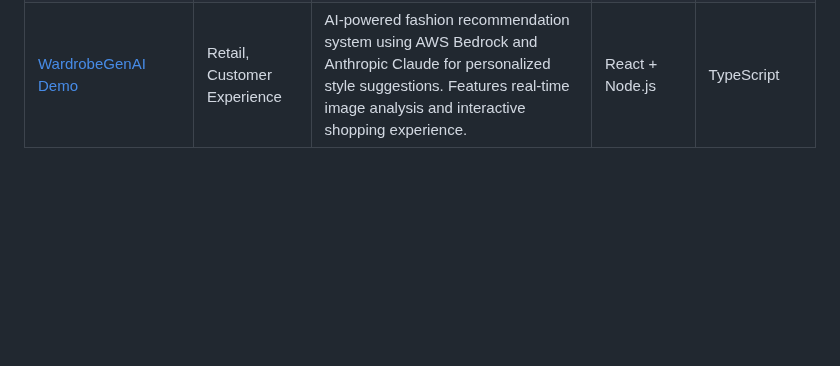
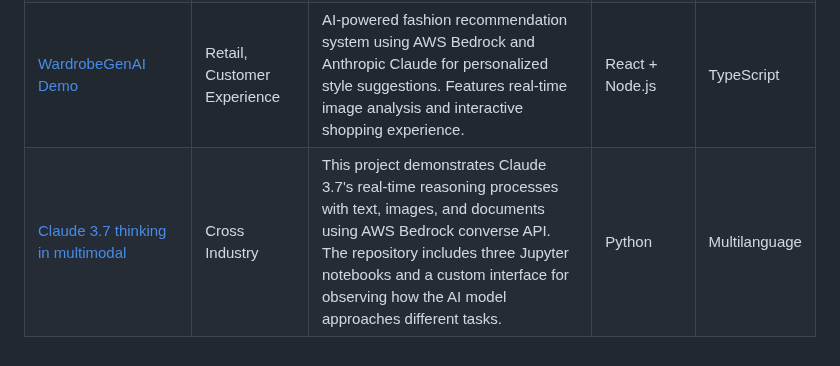
Before and after one commit to pmunoz-defontana/generative-ai-ml-latam-samples, a Markdown page: samples/README.md, the part around the change. GitHub-like rendering; blank space fills up the shorter version.

```diff
--- a/samples/README.md
+++ b/samples/README.md
@@ -15,3 +15,4 @@ Here is a list of available proof of concept:
 | [Amazon Connect Custom Bot with Bedrock Agent and Human Escalation](./connect-custom-bot/README.md) | Cross Industry, Customer Experience | A custom solution that integrates Amazon Connect with Bedrock AI agents, enabling advanced chatbot interactions and intelligent escalation to human agents, optimizing customer service through sophisticated conversation flows or multi-agent reasoning. | CDK Python        | Multilanguage |
 | [Amazon Nova Samples](./amazon-nova-samples/README.md)                            | Cross Industry, Customer Experience | [Amazon Nova](https://aws.amazon.com/ai/generative-ai/nova) family of models samples that cover various use cases (text generation, document processing, content generation, agentic workflows, etc).                                                                    | Jupyter Notebooks | Multilanguage |
 | [WardrobeGenAI Demo](./wardrobe-genai-demo/README.md) | Retail, Customer Experience | AI-powered fashion recommendation system using AWS Bedrock and Anthropic Claude for personalized style suggestions. Features real-time image analysis and interactive shopping experience. | React + Node.js | TypeScript |
+|[Claude 3.7 thinking in multimodal](./multimodal-claude-thinking/README.md)| Cross Industry | This project demonstrates Claude 3.7's real-time reasoning processes with text, images, and documents using AWS Bedrock converse API. The repository includes three Jupyter notebooks and a custom interface for observing how the AI model approaches different tasks. | Python| Multilanguage |
```
Also changed, not shown: README.md (+1 -0 lines).
